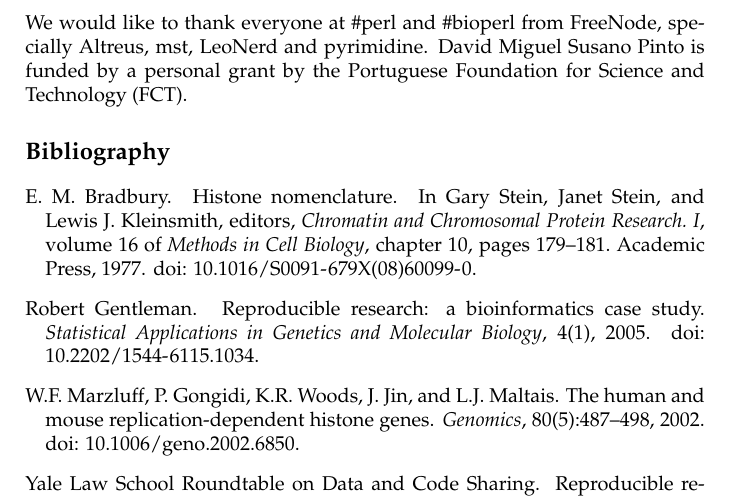
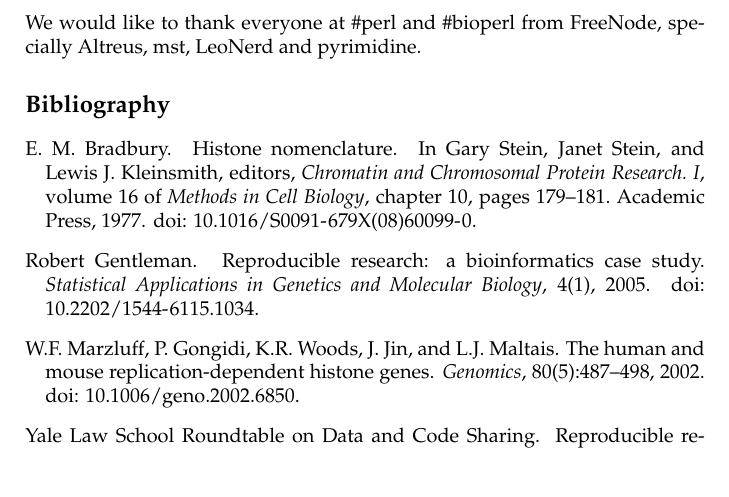
Before and after one commit to af-lab/histone-catalogue, a LaTeX book (histone_catalog.tex): part of page 8 of 8, cut so that both start at the same text. Compiled offline with pdfLaTeX; a LaTeX package or settings file that is missing is left out.

Commit message:
do not acknowledge FCT because they haven't paid us the last 2 years

```diff
--- a/histone_catalog.tex
+++ b/histone_catalog.tex
@@ -423,8 +423,7 @@
     of our data a much more difficult process by other researchers.
 
   \section{Acknowledgements}
-    We would like to thank everyone at \#perl and \#bioperl from FreeNode, specially Altreus, mst, LeoNerd and pyrimidine. David Miguel
-    Susano Pinto is funded by a personal grant by the Portuguese Foundation for Science and Technology (FCT).
+    We would like to thank everyone at \#perl and \#bioperl from FreeNode, specially Altreus, mst, LeoNerd and pyrimidine.
 
   \bibliographystyle{plainnat}
   \bibliography{references}
```
